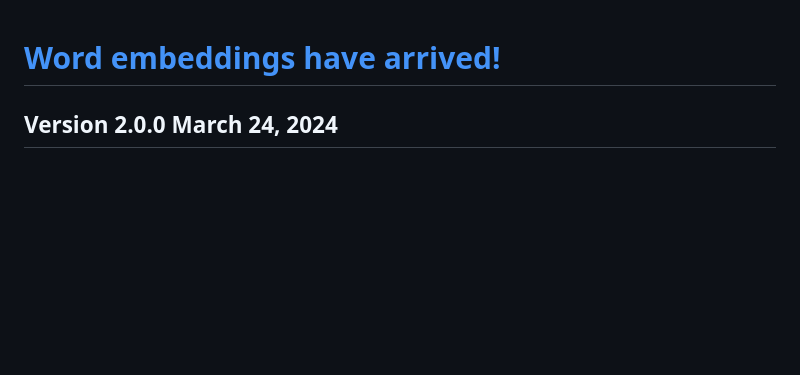
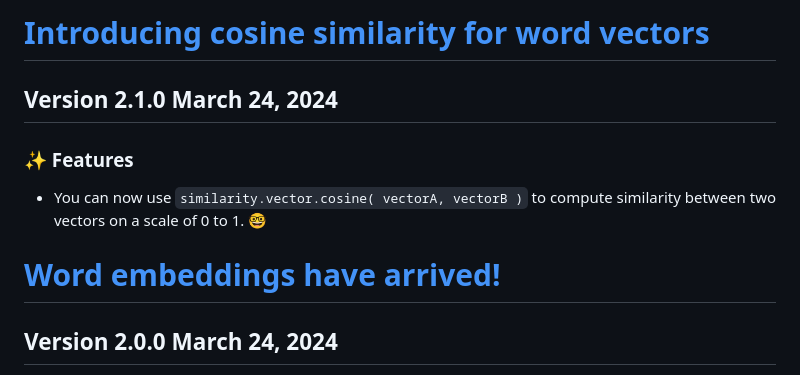
Before and after one commit to winkjs/wink-nlp, a Markdown page: CHANGELOG.md, the part around the change. Rendered like a GitHub page; blank space fills up the shorter version.

Commit message:
docs(CHANGELOG): add details of similarity for vectors

```diff
--- a/CHANGELOG.md
+++ b/CHANGELOG.md
@@ -1,3 +1,10 @@
+# [Introducing cosine similarity for word vectors](https://github.com/winkjs/wink-nlp/releases/tag/2.1.0)
+## Version 2.1.0 March 24, 2024
+
+### ✨ Features
+- You can now use `similarity.vector.cosine( vectorA, vectorB )` to compute similarity between two vectors on a scale of 0 to 1. 🤓
+
+
 # [Word embeddings have arrived!](https://github.com/winkjs/wink-nlp/releases/tag/2.0.0)
 ## Version 2.0.0 March 24, 2024
 
```
